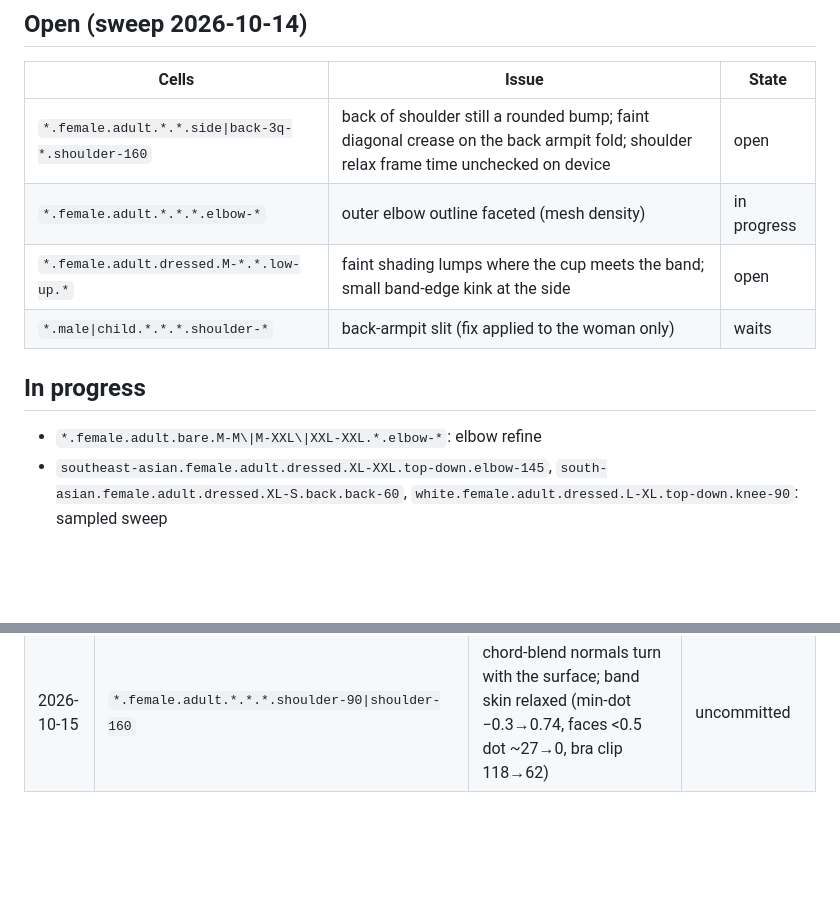
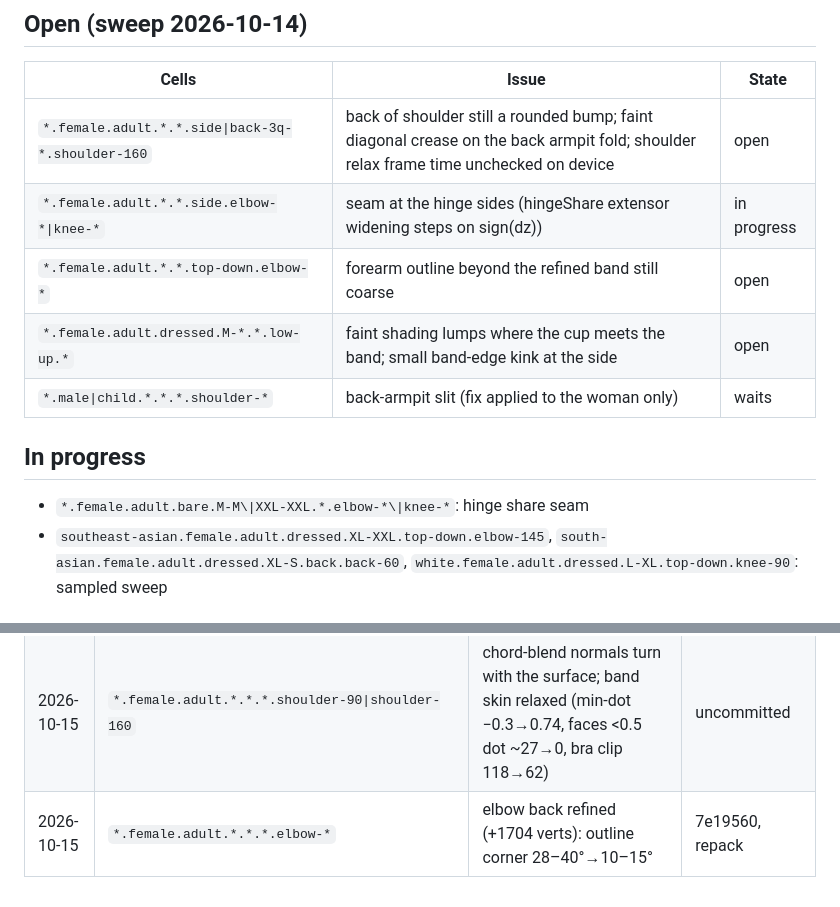
Before and after one commit to solomonxie/every-body, a Markdown page: testing/body-checkpoints.md, 2 parts joined by grey strips. Drawn GitHub-style; blank space fills up the shorter version.

Commit message:
Checkpoints: elbow refine logged, hinge seam pick

```diff
--- a/testing/body-checkpoints.md
+++ b/testing/body-checkpoints.md
@@ -62,13 +62,14 @@ Render: app renderer `scripts/render_body/render.sh` (needs Mac unlocked), else
 | Cells | Issue | State |
 |---|---|---|
 | `*.female.adult.*.*.side\|back-3q-*.shoulder-160` | back of shoulder still a rounded bump; faint diagonal crease on the back armpit fold; shoulder relax frame time unchecked on device | open |
-| `*.female.adult.*.*.*.elbow-*` | outer elbow outline faceted (mesh density) | in progress |
+| `*.female.adult.*.*.side.elbow-*\|knee-*` | seam at the hinge sides (hingeShare extensor widening steps on sign(dz)) | in progress |
+| `*.female.adult.*.*.top-down.elbow-*` | forearm outline beyond the refined band still coarse | open |
 | `*.female.adult.dressed.M-*.*.low-up.*` | faint shading lumps where the cup meets the band; small band-edge kink at the side | open |
 | `*.male\|child.*.*.*.shoulder-*` | back-armpit slit (fix applied to the woman only) | waits |
 
 ## In progress
 
-- `*.female.adult.bare.M-M\|M-XXL\|XXL-XXL.*.elbow-*`: elbow refine
+- `*.female.adult.bare.M-M\|XXL-XXL.*.elbow-*\|knee-*`: hinge share seam
 - `southeast-asian.female.adult.dressed.XL-XXL.top-down.elbow-145`, `south-asian.female.adult.dressed.XL-S.back.back-60`, `white.female.adult.dressed.L-XL.top-down.knee-90`: sampled sweep
 
 ## Log
@@ -109,3 +110,4 @@ Render: app renderer `scripts/render_body/render.sh` (needs Mac unlocked), else
 | 2026-10-15 | `*.female.adult.bare.base.top-down\|front-3q-*.rest` | grey line = upper lash roots edge-on; roots seated up into the lid: dark lash line | c9a039d, repack |
 | 2026-10-15 | `*.female.adult.dressed.*.*.back-90` | bra band wraps over the sternum hollow as a hoop (dip 10→2 mm M, 3.6→0.9 mm XXL): straight hem when bent | ddc2a51, repack |
 | 2026-10-15 | `*.female.adult.*.*.*.shoulder-90\|shoulder-160` | chord-blend normals turn with the surface; band skin relaxed (min-dot −0.3→0.74, faces <0.5 dot ~27→0, bra clip 118→62) | uncommitted |
+| 2026-10-15 | `*.female.adult.*.*.*.elbow-*` | elbow back refined (+1704 verts): outline corner 28–40°→10–15° | 7e19560, repack |
```
